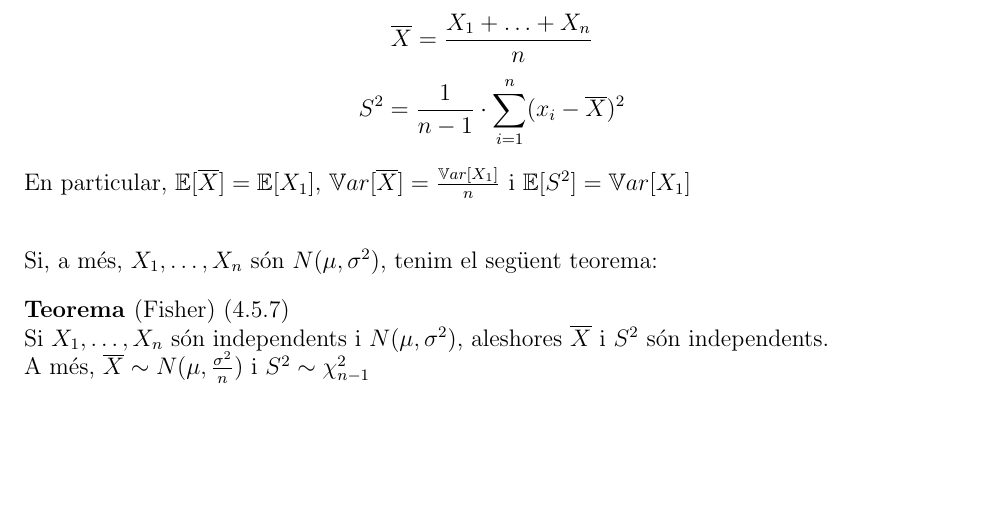
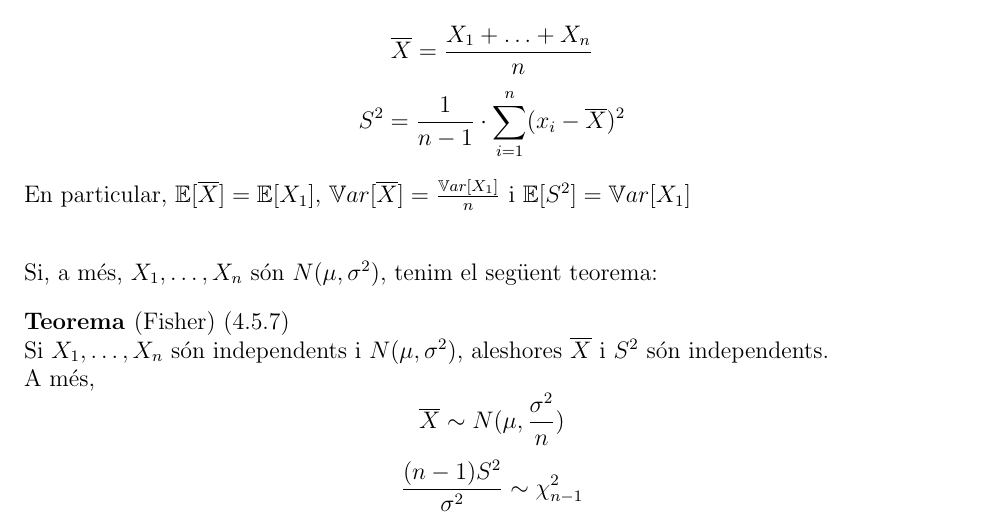
Before and after one commit to S00ts/Probabilitat, a LaTeX document (main.tex, which reads tema4.tex): part of page 30 of 43, cut so that both start at the same text, the shorter picture padded with empty space. Compiled offline with pdfLaTeX.

Commit message:
Update tema4.tex

```diff
--- a/tema4.tex
+++ b/tema4.tex
@@ -389,5 +389,5 @@ Si, a més, $X_{1},\ldots,X_{n}$ són $N(\mu,\sigma^{2})$, tenim el següent teo
 
 \begin{thm}[(Fisher)]
   Si $X_{1},\ldots, X_{n}$ són independents i $N(\mu, \sigma^{2})$, aleshores $\overline{X}$ i $S^{2}$ són independents. \\
-  A més, $\overline{X} \sim N(\mu, \frac{\sigma^{2}}{n})$ i $S^{2} \sim \chi_{n-1}^{2}$
+  A més, $$\overline{X} \sim N(\mu, \frac{\sigma^{2}}{n})$$ $$\frac{(n-1)S^{2}}{\sigma^2} \sim \chi_{n-1}^{2}$$
 \end{thm}
```
